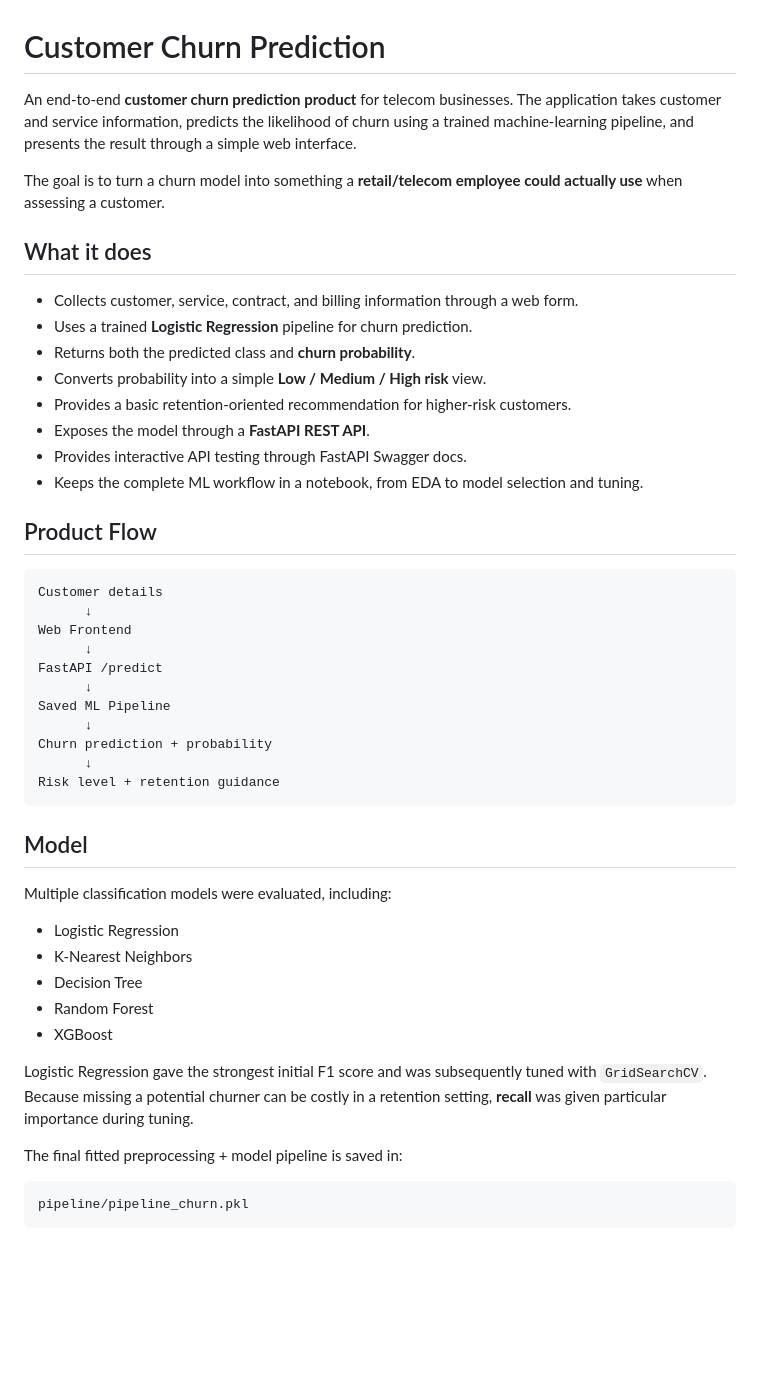
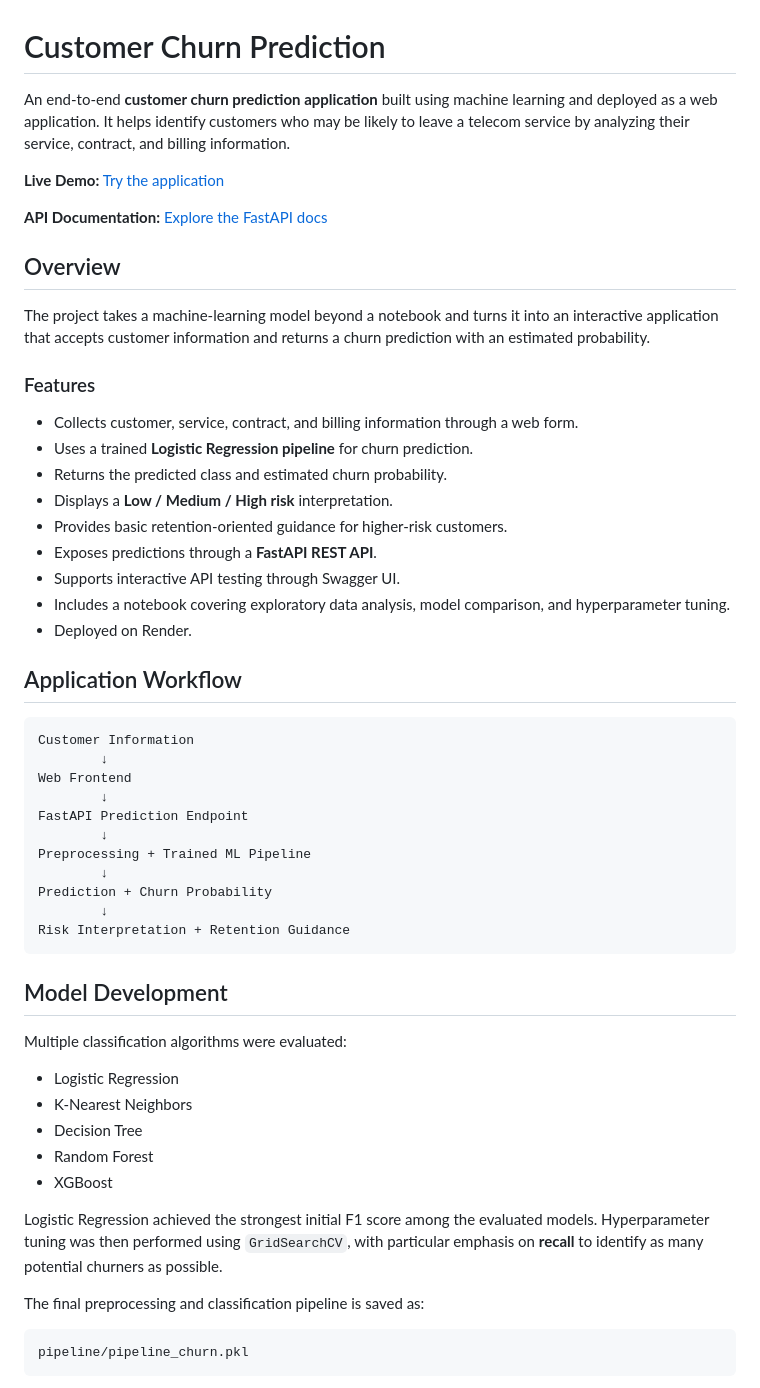
Before and after one commit to Amank0106/customer_churn_prediction, a Markdown page: README.md, the part around one of its changes. Drawn GitHub-style; blank space fills up the shorter version.

````diff
--- a/README.md
+++ b/README.md
@@ -1,39 +1,46 @@
 # Customer Churn Prediction
 
-An end-to-end **customer churn prediction product** for telecom businesses. The application takes customer and service information, predicts the likelihood of churn using a trained machine-learning pipeline, and presents the result through a simple web interface.
+An end-to-end **customer churn prediction application** built using machine learning and deployed as a web application. It helps identify customers who may be likely to leave a telecom service by analyzing their service, contract, and billing information.
 
-The goal is to turn a churn model into something a **retail/telecom employee could actually use** when assessing a customer.
+**Live Demo:** [Try the application](https://customer-churn-prediction-ozjk.onrender.com/frontend/)
 
-## What it does
+**API Documentation:** [Explore the FastAPI docs](https://customer-churn-prediction-ozjk.onrender.com/docs)
+
+## Overview
+
+The project takes a machine-learning model beyond a notebook and turns it into an interactive application that accepts customer information and returns a churn prediction with an estimated probability.
+
+### Features
 
 - Collects customer, service, contract, and billing information through a web form.
-- Uses a trained **Logistic Regression** pipeline for churn prediction.
-- Returns both the predicted class and **churn probability**.
-- Converts probability into a simple **Low / Medium / High risk** view.
-- Provides a basic retention-oriented recommendation for higher-risk customers.
-- Exposes the model through a **FastAPI REST API**.
-- Provides interactive API testing through FastAPI Swagger docs.
-- Keeps the complete ML workflow in a notebook, from EDA to model selection and tuning.
+- Uses a trained **Logistic Regression pipeline** for churn prediction.
+- Returns the predicted class and estimated churn probability.
+- Displays a **Low / Medium / High risk** interpretation.
+- Provides basic retention-oriented guidance for higher-risk customers.
+- Exposes predictions through a **FastAPI REST API**.
+- Supports interactive API testing through Swagger UI.
+- Includes a notebook covering exploratory data analysis, model comparison, and hyperparameter tuning.
+- Deployed on Render.
 
-## Product Flow
+## Application Workflow
 
 ```text
-Customer details
-      ↓
+Customer Information
+        ↓
 Web Frontend
-      ↓
-FastAPI /predict
-      ↓
-Saved ML Pipeline
-      ↓
-Churn prediction + probability
-      ↓
-Risk level + retention guidance
+        ↓
+FastAPI Prediction Endpoint
+        ↓
+Preprocessing + Trained ML Pipeline
+        ↓
+Prediction + Churn Probability
+        ↓
+Risk Interpretation + Retention Guidance
 ```
 
-## Model
+## Model Development
 
-Multiple classification models were evaluated, including:
+Multiple classification algorithms were evaluated:
 
 - Logistic Regression
 - K-Nearest Neighbors
@@ -41,9 +48,9 @@ Multiple classification models were evaluated, including:
 - Random Forest
 - XGBoost
 
-Logistic Regression gave the strongest initial F1 score and was subsequently tuned with `GridSearchCV`. Because missing a potential churner can be costly in a retention setting, **recall** was given particular importance during tuning.
+Logistic Regression achieved the strongest initial F1 score among the evaluated models. Hyperparameter tuning was then performed using `GridSearchCV`, with particular emphasis on **recall** to identify as many potential churners as possible.
 
-The final fitted preprocessing + model pipeline is saved in:
+The final preprocessing and classification pipeline is saved as:
 
 ```text
 pipeline/pipeline_churn.pkl
````
Also changed, not shown: other parts of README.md (+68 -52 lines).
